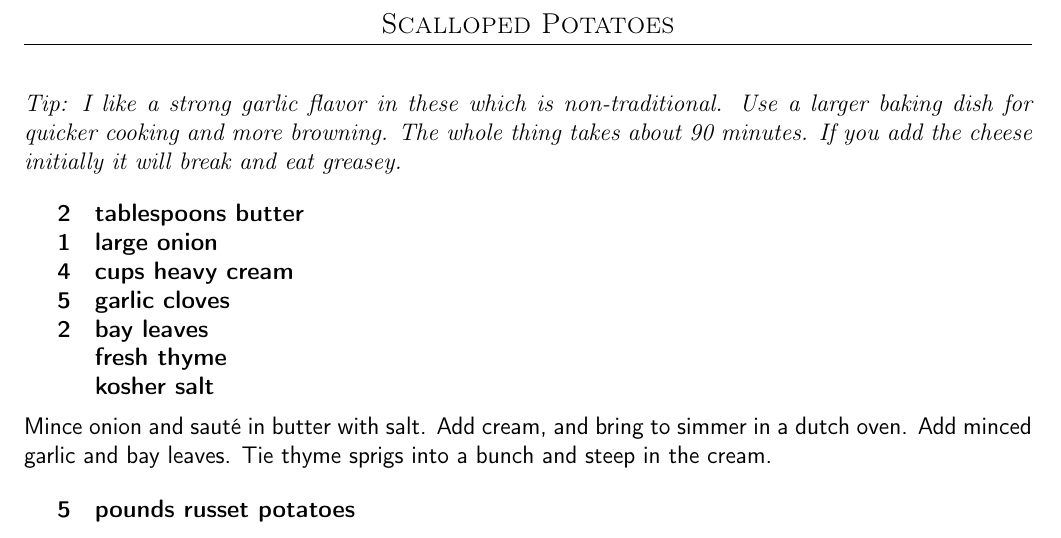
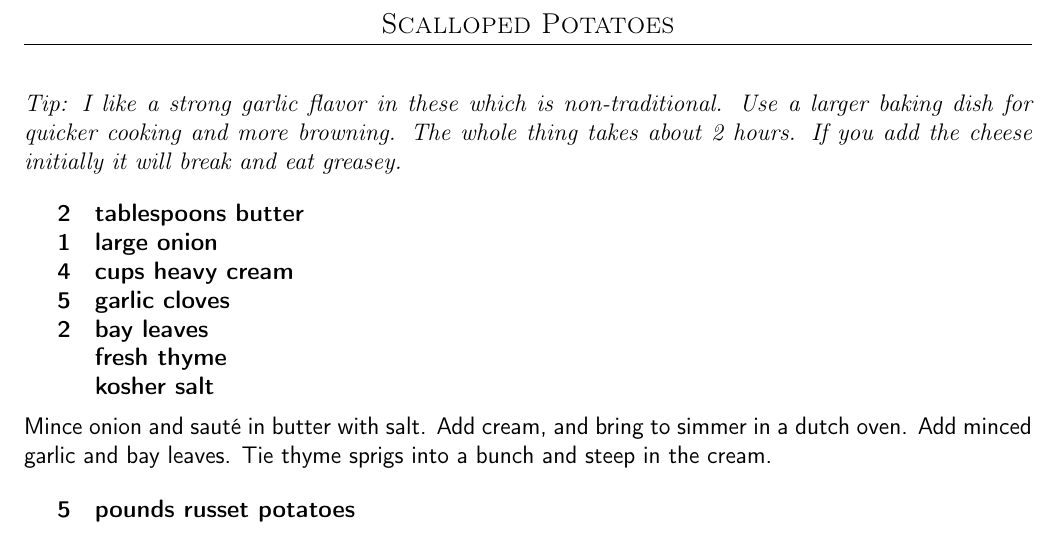
Before and after one commit to chase-seibert/cookbook, a LaTeX thesis (Cookbook.tex, which reads ham.tex): part of page 54 of 75, cut so that both start at the same text. Compiled offline with pdfLaTeX.

Commit message:
Update ham.tex

```diff
--- a/ham.tex
+++ b/ham.tex
@@ -54,7 +54,7 @@ Pass the sauce at the table, separately from the ham.
 \subsection{Scalloped Potatoes}
 
 \tip{
-    I like a strong garlic flavor in these which is non-traditional. Use a larger baking dish for quicker cooking and more browning. The whole thing takes about 90 minutes. If you add the cheese initially it will break and eat greasey.
+    I like a strong garlic flavor in these which is non-traditional. Use a larger baking dish for quicker cooking and more browning. The whole thing takes about 2 hours. If you add the cheese initially it will break and eat greasey.
 }
 
 \ingredients{
```
